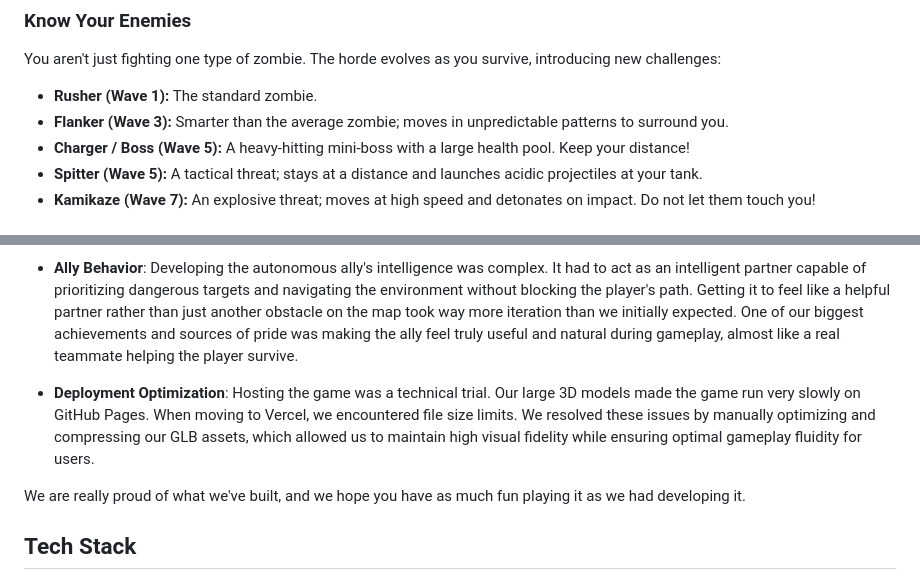
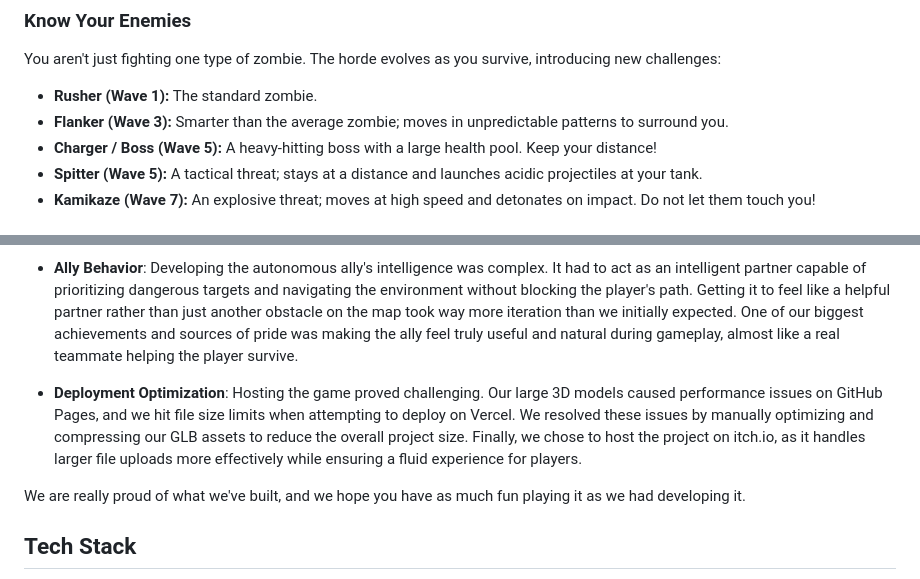
Before and after one commit to Hafid-06/tank-survival-game, a Markdown page: README.md, 2 parts joined by grey strips. Rendered like a GitHub page.

```diff
--- a/README.md
+++ b/README.md
@@ -79,7 +79,7 @@ You aren't just fighting one type of zombie. The horde evolves as you survive, i
 
 * **Rusher (Wave 1):** The standard zombie.
 * **Flanker (Wave 3):** Smarter than the average zombie; moves in unpredictable patterns to surround you.
-* **Charger / Boss (Wave 5):** A heavy-hitting mini-boss with a large health pool. Keep your distance!
+* **Charger / Boss (Wave 5):** A heavy-hitting boss with a large health pool. Keep your distance!
 * **Spitter (Wave 5):** A tactical threat; stays at a distance and launches acidic projectiles at your tank.
 * **Kamikaze (Wave 7):** An explosive threat; moves at high speed and detonates on impact. Do not let them touch you!
 
@@ -145,7 +145,7 @@ Building *Tank Survival* was an intense but incredibly rewarding journey for bot
 
 * **Ally Behavior**: Developing the autonomous ally's intelligence was complex. It had to act as an intelligent partner capable of prioritizing dangerous targets and navigating the environment without blocking the player's path. Getting it to feel like a helpful partner rather than just another obstacle on the map took way more iteration than we initially expected. One of our biggest achievements and sources of pride was making the ally feel truly useful and natural during gameplay, almost like a real teammate helping the player survive.
 
-* **Deployment Optimization**: Hosting the game was a technical trial. Our large 3D models made the game run very slowly on GitHub Pages. When moving to Vercel, we encountered file size limits. We resolved these issues by manually optimizing and compressing our GLB assets, which allowed us to maintain high visual fidelity while ensuring optimal gameplay fluidity for users.
+* **Deployment Optimization**: Hosting the game proved challenging. Our large 3D models caused performance issues on GitHub Pages, and we hit file size limits when attempting to deploy on Vercel. We resolved these issues by manually optimizing and compressing our GLB assets to reduce the overall project size. Finally, we chose to host the project on itch.io, as it handles larger file uploads more effectively while ensuring a fluid experience for players.
 
 We are really proud of what we've built, and we hope you have as much fun playing it as we had developing it.
 
```
